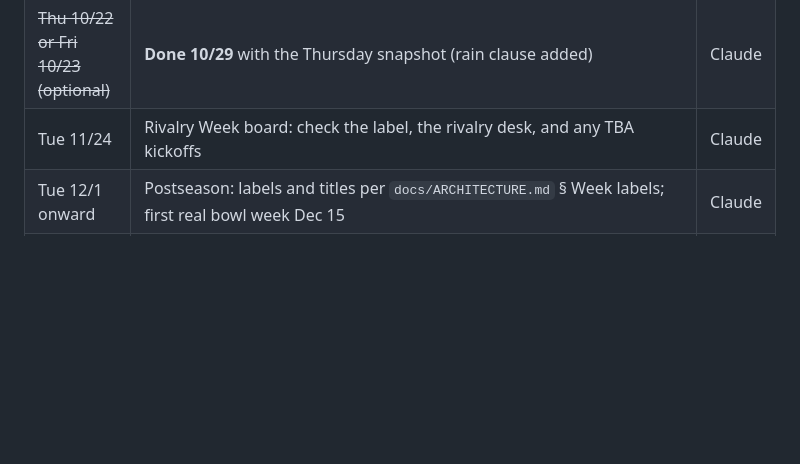
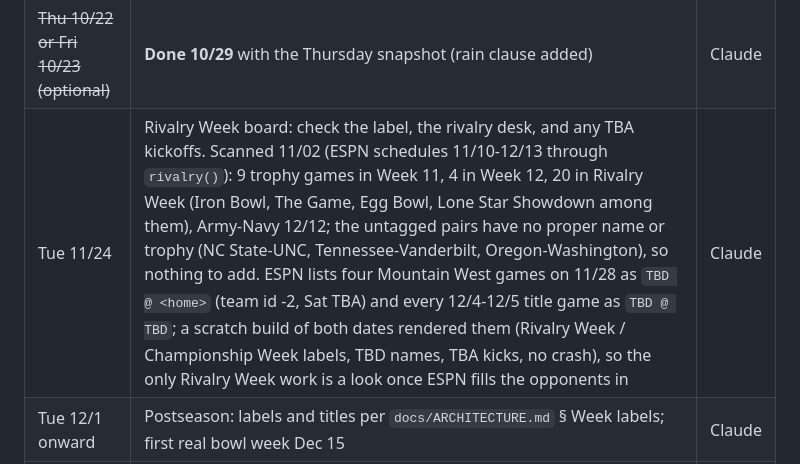
Before and after one commit to ChristianVerdin/cfb-gameday-board, a Markdown page: CONTEXT.md, the part around the change. Rendered like a GitHub page; blank space fills up the shorter version.

Commit message:
CONTEXT: rivalry scan through Army-Navy, TBD placeholders build cleanly
Co-Authored-By: Claude Fable 5.1 <noreply@anthropic.com>

```diff
--- a/CONTEXT.md
+++ b/CONTEXT.md
@@ -25,7 +25,7 @@
 | ~~After 1.0.5 approval~~ | **Done 2026-10-21:** events linked, both nominations SUBMITTED; README/support copy; promo text carried (see State) | Claude |
 | ~~After 1.1 approval~~ | **Done 2026-10-22:** live 08:00 CT; README iOS line, support.html qualifiers dropped, CLAUDE.md status, promo text carried (see State) | Claude |
 | ~~Thu 10/22 or Fri 10/23 (optional)~~ | **Done 10/29** with the Thursday snapshot (rain clause added) | Claude |
-| Tue 11/24 | Rivalry Week board: check the label, the rivalry desk, and any TBA kickoffs | Claude |
+| Tue 11/24 | Rivalry Week board: check the label, the rivalry desk, and any TBA kickoffs. Scanned 11/02 (ESPN schedules 11/10-12/13 through `rivalry()`): 9 trophy games in Week 11, 4 in Week 12, 20 in Rivalry Week (Iron Bowl, The Game, Egg Bowl, Lone Star Showdown among them), Army-Navy 12/12; the untagged pairs have no proper name or trophy (NC State-UNC, Tennessee-Vanderbilt, Oregon-Washington), so nothing to add. ESPN lists four Mountain West games on 11/28 as `TBD @ <home>` (team id -2, Sat TBA) and every 12/4-12/5 title game as `TBD @ TBD`; a scratch build of both dates rendered them (Rivalry Week / Championship Week labels, TBD names, TBA kicks, no crash), so the only Rivalry Week work is a look once ESPN fills the opponents in | Claude |
 | Tue 12/1 onward | Postseason: labels and titles per `docs/ARCHITECTURE.md` § Week labels; first real bowl week Dec 15 | Claude |
 | ~~Wed 10/28~~ | **Done 15:05 CT:** Week 9 Tue build clean, promo text on 1.1.0, 0 reviews (see State) | Claude |
 | Wed 11/4 | Week 10: confirm the Tue build (`counts` free of `geocode_failed`/`forecast_failed`), `git pull`, `promo_text.py --apply` (Tuesday's forecast replaces Monday's), `asc reviews list --app 6809035228` | Claude |
```
